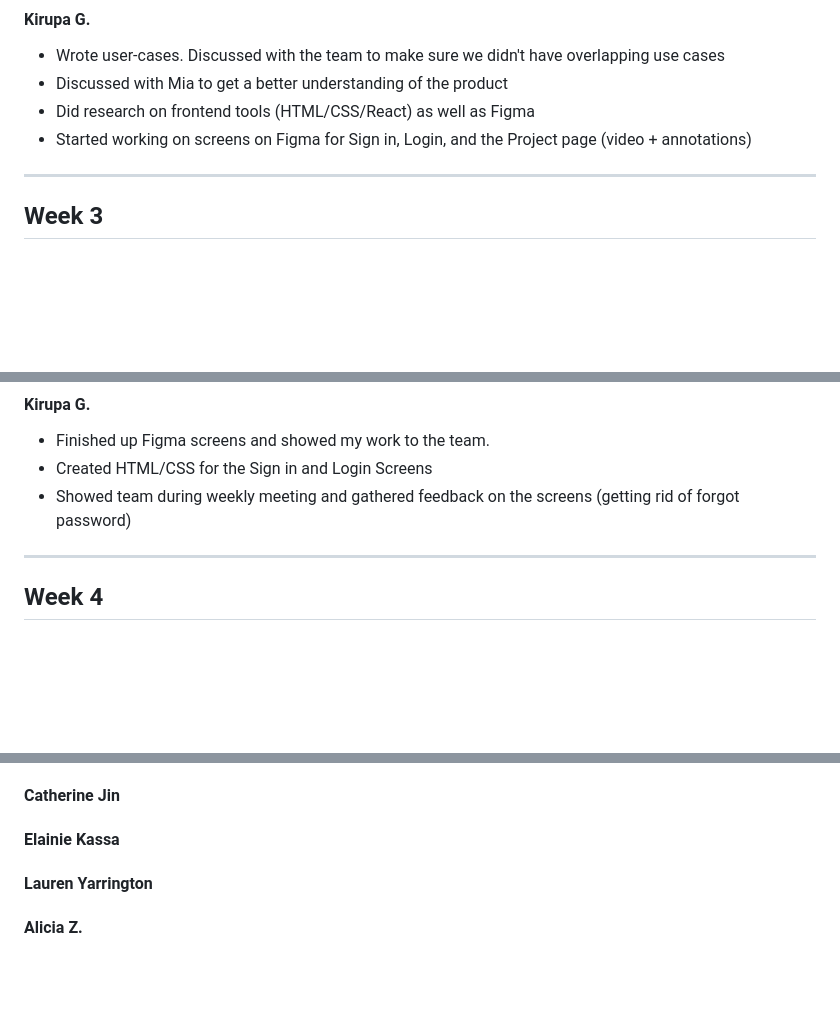
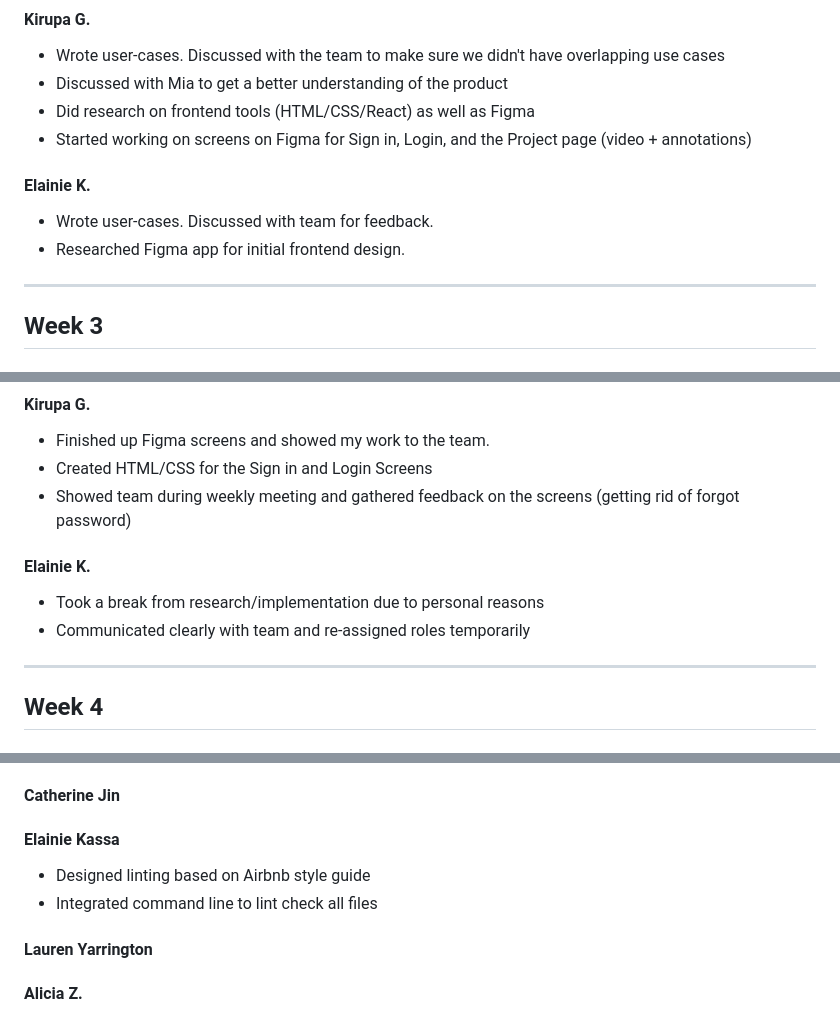
Before and after one commit to Purplecannon/footnote, a Markdown page: doc/WeeklyProgress.md, 3 parts joined by grey strips. GitHub-like rendering; blank space fills up the shorter version.

Commit message:
Update WeeklyProgress.md Elainie

```diff
--- a/doc/WeeklyProgress.md
+++ b/doc/WeeklyProgress.md
@@ -29,6 +29,10 @@ Requirements & Team Policies. Mainly an overview of the project and user-cases.
 - Did research on frontend tools (HTML/CSS/React) as well as Figma
 - Started working on screens on Figma for Sign in, Login, and the Project page (video + annotations)
 
+#### Elainie K.
+- Wrote user-cases. Discussed with team for feedback.
+- Researched Figma app for initial frontend design.
+
 ---
 
 ## Week 3
@@ -48,6 +52,10 @@ Software Architecture Update.
 - Finished up Figma screens and showed my work to the team.
 - Created HTML/CSS for the Sign in and Login Screens
 - Showed team during weekly meeting and gathered feedback on the screens (getting rid of forgot password)
+
+#### Elainie K.
+- Took a break from research/implementation due to personal reasons
+- Communicated clearly with team and re-assigned roles temporarily
 
 ---
 
@@ -160,6 +170,8 @@ Testing Update.
 #### Catherine Jin
 
 #### Elainie Kassa
+- Designed linting based on Airbnb style guide
+- Integrated command line to lint check all files
 
 #### Lauren Yarrington
 
```
Also changed, not shown: other parts of doc/WeeklyProgress.md (+3 -0 lines).
